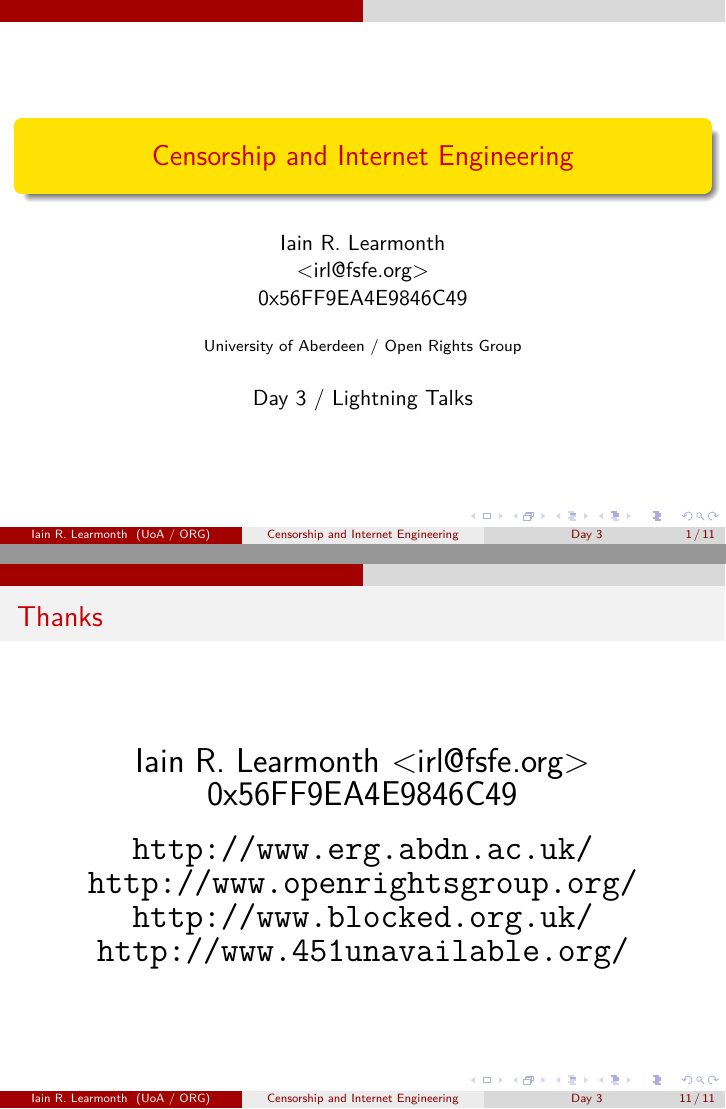
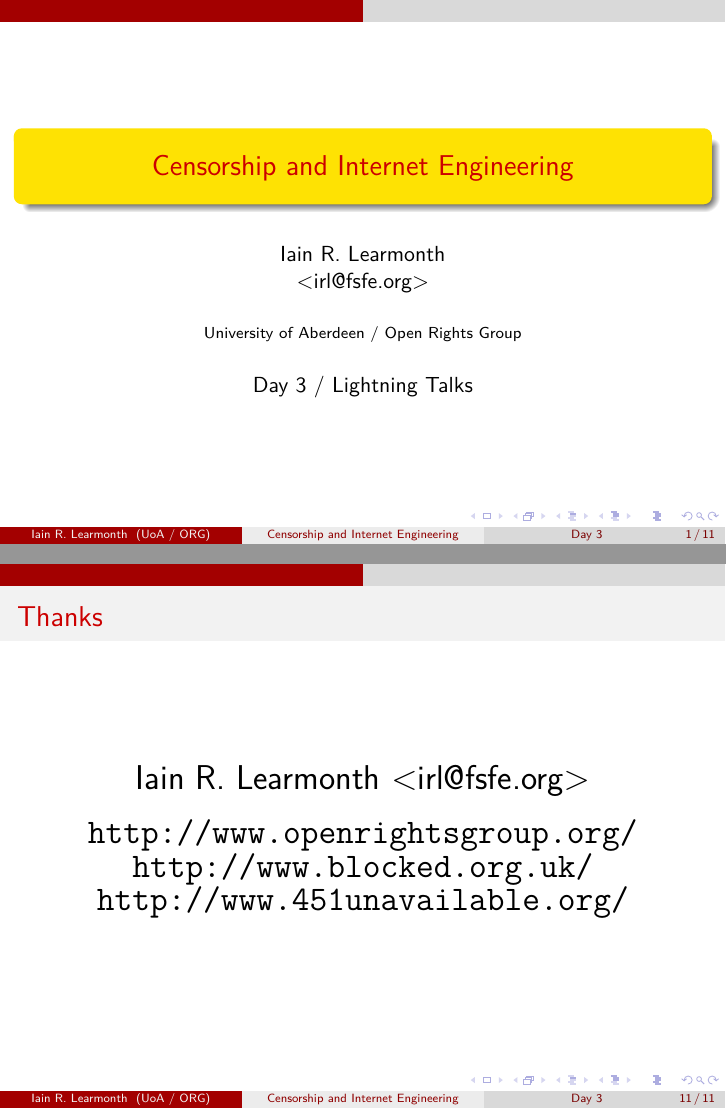
Before and after one commit to irl/31c3-ooni-slide-decks, LaTeX slides (lightning-censorship-and-engineering/31c3-lightning-censorship-and-engineering.tex): pages 1 and 11 of 11, joined at a grey line. Compiled offline with XeLaTeX.

Commit message:
More final changes

```diff
--- a/lightning-censorship-and-engineering/31c3-lightning-censorship-and-engineering.tex
+++ b/lightning-censorship-and-engineering/31c3-lightning-censorship-and-engineering.tex
@@ -5,7 +5,7 @@
 \usecolortheme{beaver}
 
 \title{Censorship and Internet Engineering}
-\author[Iain R. Learmonth]{Iain R. Learmonth \\ $<$irl@fsfe.org$>$ \\ 0x56FF9EA4E9846C49}
+\author[Iain R. Learmonth]{Iain R. Learmonth \\ $<$irl@fsfe.org$>$}
 \institute[UoA / ORG]{University of Aberdeen / Open Rights Group}
 \date[Day 3]{Day 3 / Lightning Talks}
 
@@ -130,9 +130,8 @@
 \begin{frame}
 	\frametitle{Thanks}
 	\begin{center}
-		{\LARGE Iain R. Learmonth $<$irl@fsfe.org$>$ \\ 0x56FF9EA4E9846C49}
+		{\LARGE Iain R. Learmonth $<$irl@fsfe.org$>$}
 		\ \\ \ \\
-		{\LARGE \url{http://www.erg.abdn.ac.uk/}}
 		{\LARGE \url{http://www.openrightsgroup.org/}}
 		{\LARGE \url{http://www.blocked.org.uk/}}
 		{\LARGE \url{http://www.451unavailable.org/}}
```
Also changed, not shown: 31c3-lightning-censorship-and-engineering.pdf.
